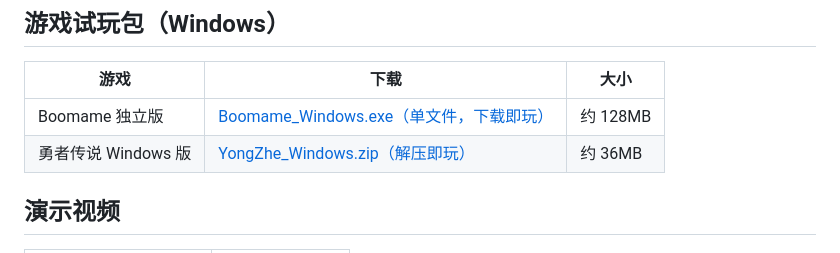
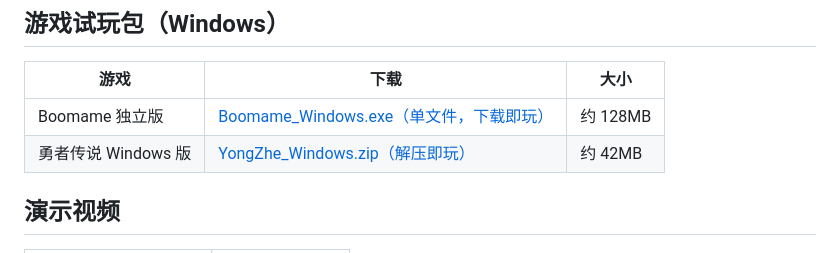
Before and after one commit to lovevx/my-work, a Markdown page: README.md, the part around the change. Drawn GitHub-style.

Commit message:
更新勇者传说试玩包体积标注

```diff
--- a/README.md
+++ b/README.md
@@ -37,7 +37,7 @@
 | 游戏 | 下载 | 大小 |
 | --- | --- | --- |
 | Boomame 独立版 | [Boomame_Windows.exe（单文件，下载即玩）](https://github.com/lovevx/my-work/releases/download/demo-builds/Boomame_Windows.exe) | 约 128MB |
-| 勇者传说 Windows 版 | [YongZhe_Windows.zip（解压即玩）](https://github.com/lovevx/my-work/releases/download/demo-builds/YongZhe_Windows.zip) | 约 36MB |
+| 勇者传说 Windows 版 | [YongZhe_Windows.zip（解压即玩）](https://github.com/lovevx/my-work/releases/download/demo-builds/YongZhe_Windows.zip) | 约 42MB |
 
 ## 演示视频
 
```
